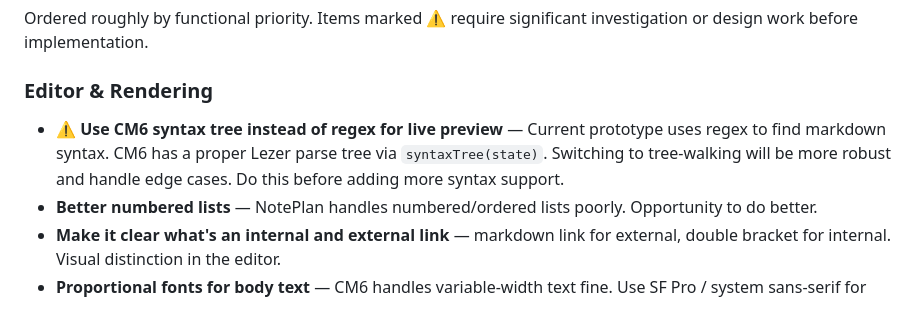
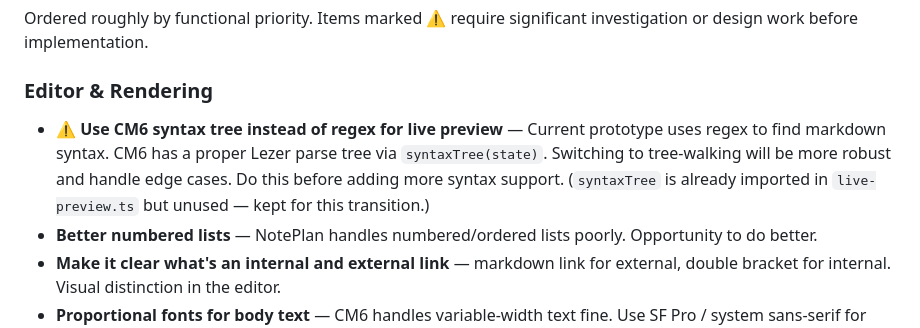
Before and after one commit to jplummer/daymark, a Markdown page: planning/IDEAS.md, the part around the change. Rendered like a GitHub page.

Commit message:
Document open questions: native watch issue, syntaxTree import
Note the native file watching failure in PLAN.md Open Questions with
details on what was tried. Annotate the CM6 syntax tree migration item
in IDEAS.md to note the unused import is intentional.

Co-authored-by: Cursor <cursoragent@cursor.com>

```diff
--- a/planning/IDEAS.md
+++ b/planning/IDEAS.md
@@ -6,7 +6,7 @@ Ordered roughly by functional priority. Items marked ⚠️ require significant
 
 ### Editor & Rendering
 
-- ⚠️ **Use CM6 syntax tree instead of regex for live preview** — Current prototype uses regex to find markdown syntax. CM6 has a proper Lezer parse tree via `syntaxTree(state)`. Switching to tree-walking will be more robust and handle edge cases. Do this before adding more syntax support.
+- ⚠️ **Use CM6 syntax tree instead of regex for live preview** — Current prototype uses regex to find markdown syntax. CM6 has a proper Lezer parse tree via `syntaxTree(state)`. Switching to tree-walking will be more robust and handle edge cases. Do this before adding more syntax support. (`syntaxTree` is already imported in `live-preview.ts` but unused — kept for this transition.)
 - **Better numbered lists** — NotePlan handles numbered/ordered lists poorly. Opportunity to do better.
 - **Make it clear what's an internal and external link** — markdown link for external, double bracket for internal. Visual distinction in the editor.
 - **Proportional fonts for body text** — CM6 handles variable-width text fine. Use SF Pro / system sans-serif for body, a serif like New York for headings, monospace only for code. Match the NotePlan theme feel.
```
Also changed, not shown: planning/PLAN.md (+1 -0 lines).
